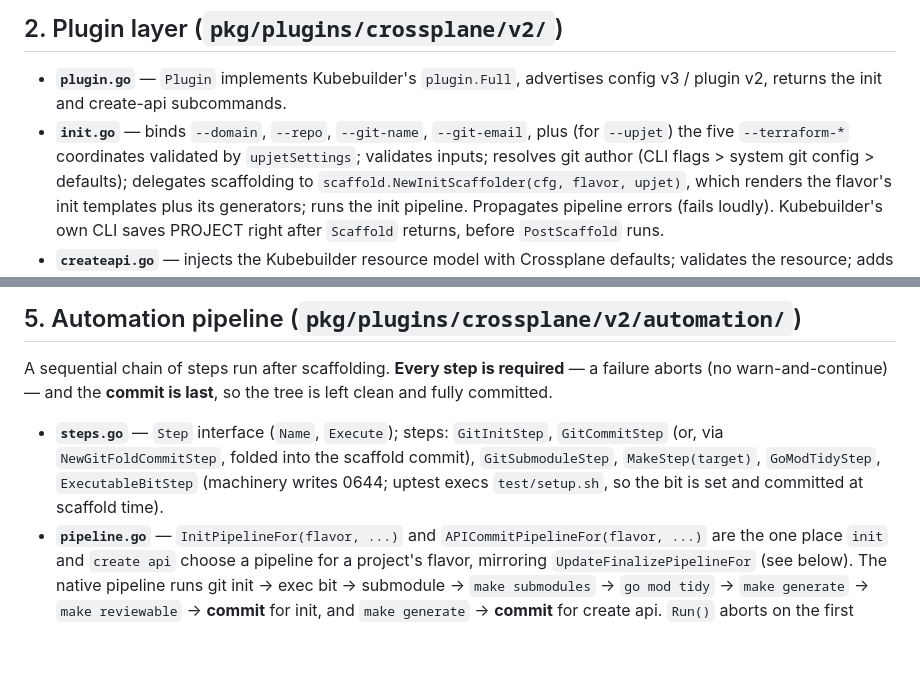
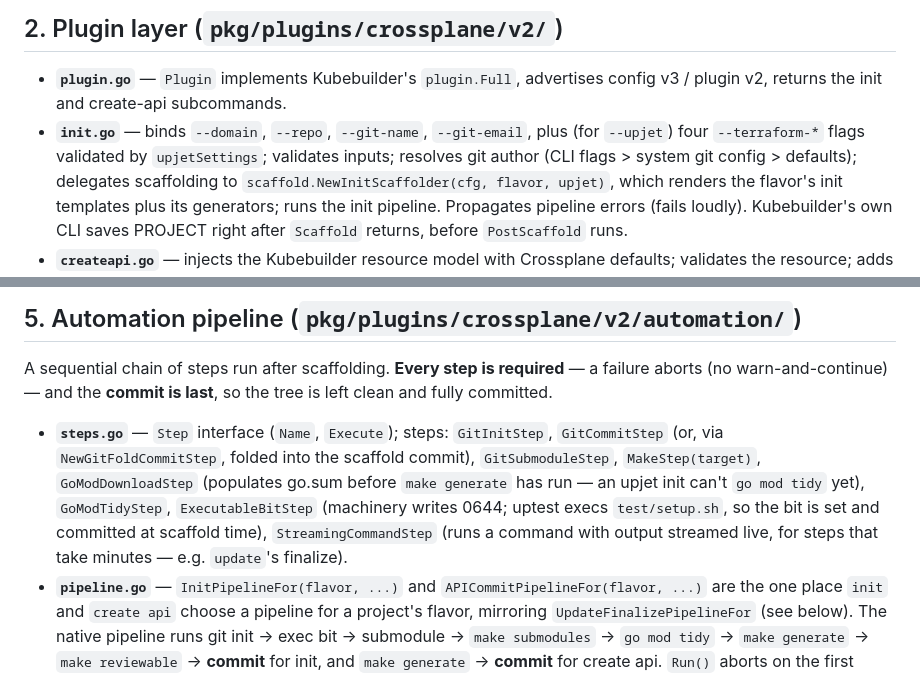
Before and after one commit to cychiang/xp-provider-gen, a Markdown page: docs/architecture.md, 2 parts joined by grey strips. Rendered like a GitHub page; blank space fills up the shorter version.

```diff
--- a/docs/architecture.md
+++ b/docs/architecture.md
@@ -52,7 +52,7 @@ the project's flavor from PROJECT and renders, validates and finalizes with that
 - **`plugin.go`** — `Plugin` implements Kubebuilder's `plugin.Full`, advertises config v3 /
   plugin v2, returns the init and create-api subcommands.
 - **`init.go`** — binds `--domain`, `--repo`, `--git-name`, `--git-email`, plus (for `--upjet`)
-  the five `--terraform-*` coordinates validated by `upjetSettings`; validates inputs; resolves
+  four `--terraform-*` flags validated by `upjetSettings`; validates inputs; resolves
   git author (CLI flags > system git config > defaults); delegates scaffolding to
   `scaffold.NewInitScaffolder(cfg, flavor, upjet)`, which renders the flavor's init templates
   plus its generators; runs the init pipeline. Propagates pipeline errors (fails loudly).
@@ -136,8 +136,11 @@ fully committed.
 
 - **`steps.go`** — `Step` interface (`Name`, `Execute`); steps: `GitInitStep`, `GitCommitStep`
   (or, via `NewGitFoldCommitStep`, folded into the scaffold commit), `GitSubmoduleStep`,
-  `MakeStep(target)`, `GoModTidyStep`, `ExecutableBitStep` (machinery
-  writes 0644; uptest execs `test/setup.sh`, so the bit is set and committed at scaffold time).
+  `MakeStep(target)`, `GoModDownloadStep` (populates go.sum before `make generate` has run —
+  an upjet init can't `go mod tidy` yet), `GoModTidyStep`, `ExecutableBitStep` (machinery
+  writes 0644; uptest execs `test/setup.sh`, so the bit is set and committed at scaffold time),
+  `StreamingCommandStep` (runs a command with output streamed live, for steps that take
+  minutes — e.g. `update`'s finalize).
 - **`pipeline.go`** — `InitPipelineFor(flavor, ...)` and `APICommitPipelineFor(flavor, ...)`
   are the one place `init` and `create api` choose a pipeline for a project's flavor,
   mirroring `UpdateFinalizePipelineFor` (see below). The native pipeline runs git init →
```
Also changed, not shown: .github/WORKFLOWS.md (+2 -2 lines), docs/testing.md (+3 -1 lines).
